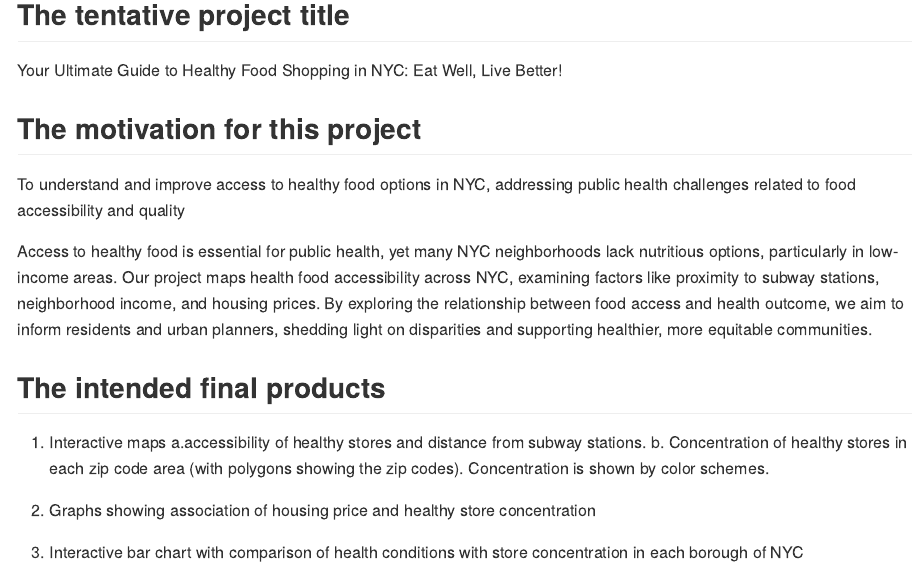
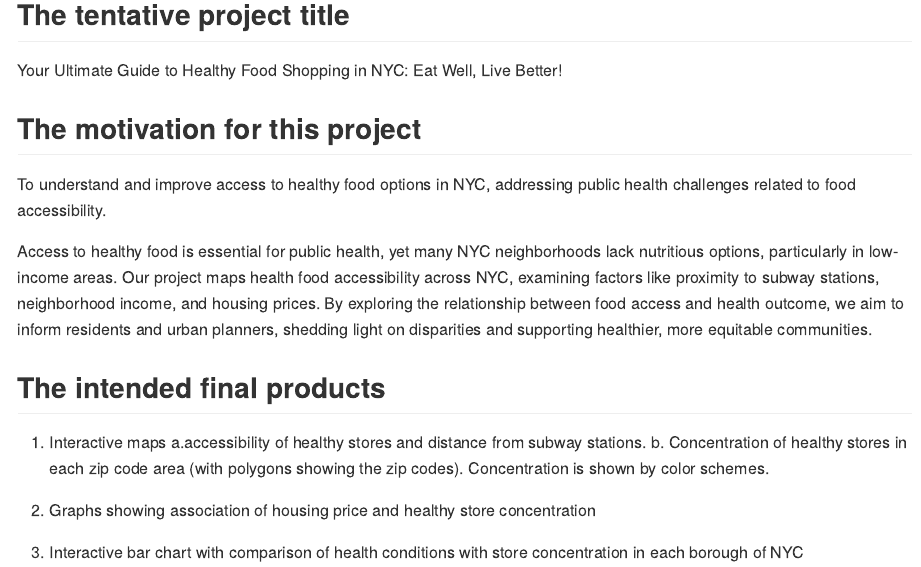
Before and after one commit to AwPods/NYCfoodAccess, an R Markdown document (Project_proposal.Rmd): the page in a window 1100 px wide, from 300 px down. The pictures show the output file Project_proposal.md that the author committed with the source, drawn offline in the style of GitHub.

Commit message:
Removed food quality related motivation from proposal.

```diff
--- a/Project_proposal.Rmd
+++ b/Project_proposal.Rmd
@@ -17,7 +17,7 @@ Your Ultimate Guide to Healthy Food Shopping in NYC: Eat Well, Live Better!
 
 ## The motivation for this project
 
-To understand and improve access to healthy food options in NYC, addressing public health challenges related to food accessibility and quality
+To understand and improve access to healthy food options in NYC, addressing public health challenges related to food accessibility.
 
 Access to healthy food is essential for public health, yet many NYC neighborhoods lack nutritious options, particularly in low-income areas. Our project maps health food accessibility across NYC, examining factors like proximity to subway stations, neighborhood income, and housing prices. By exploring the relationship between food access and health outcome, we aim to inform residents and urban planners, shedding light on disparities and supporting healthier, more equitable communities.
 
```
Also changed, not shown: Project_proposal.md.
